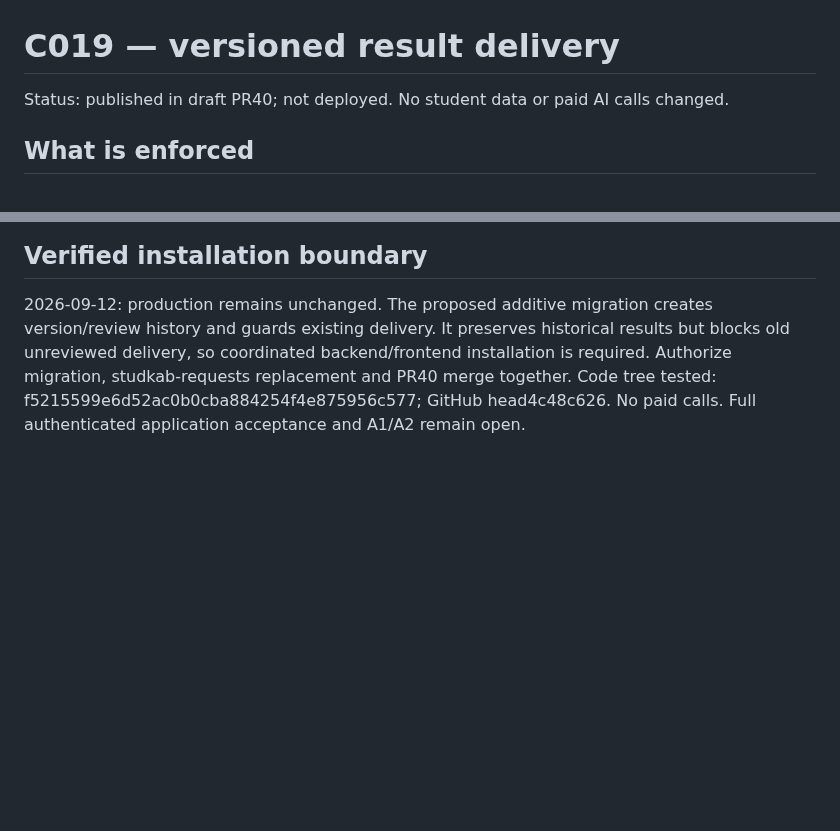
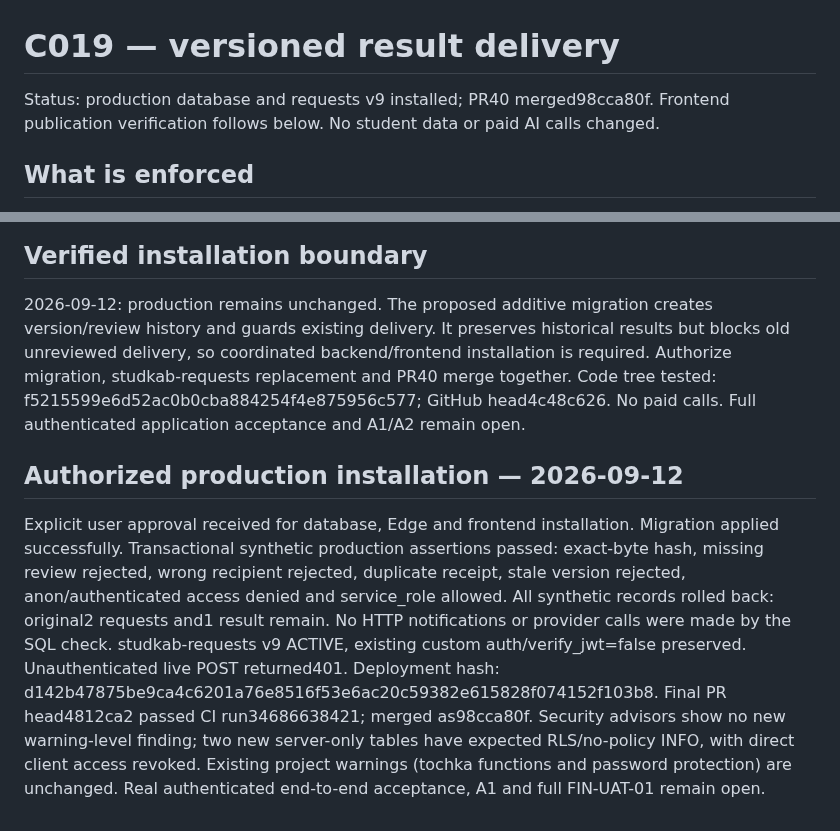
Before and after one commit to innaodincova-finpro/studkab, a Markdown page: supabase/RESULT_REVIEW_ACCEPTANCE.md, 2 parts joined by grey strips. Rendered like a GitHub page; blank space fills up the shorter version.

Commit message:
Record authorized C019 installation and production checks

```diff
--- a/supabase/RESULT_REVIEW_ACCEPTANCE.md
+++ b/supabase/RESULT_REVIEW_ACCEPTANCE.md
@@ -1,6 +1,6 @@
 # C019 — versioned result delivery
 
-Status: published in draft PR40; not deployed. No student data or paid AI calls changed.
+Status: production database and requests v9 installed; PR40 merged98cca80f. Frontend publication verification follows below. No student data or paid AI calls changed.
 
 ## What is enforced
 
@@ -66,3 +66,20 @@ but blocks old unreviewed delivery, so coordinated backend/frontend installation
 required. Authorize migration, studkab-requests replacement and PR40 merge together.
 Code tree tested: f5215599e6d52ac0b0cba884254f4e875956c577; GitHub head4c48c626.
 No paid calls. Full authenticated application acceptance and A1/A2 remain open.
+
+## Authorized production installation — 2026-09-12
+
+Explicit user approval received for database, Edge and frontend installation.
+Migration applied successfully. Transactional synthetic production assertions passed:
+exact-byte hash, missing review rejected, wrong recipient rejected, duplicate receipt,
+stale version rejected, anon/authenticated access denied and service_role allowed.
+All synthetic records rolled back: original2 requests and1 result remain. No HTTP
+notifications or provider calls were made by the SQL check.
+studkab-requests v9 ACTIVE, existing custom auth/verify_jwt=false preserved.
+Unauthenticated live POST returned401. Deployment hash:
+d142b47875be9ca4c6201a76e8516f53e6ac20c59382e615828f074152f103b8.
+Final PR head4812ca2 passed CI run34686638421; merged as98cca80f.
+Security advisors show no new warning-level finding; two new server-only tables
+have expected RLS/no-policy INFO, with direct client access revoked. Existing
+project warnings (tochka functions and password protection) are unchanged.
+Real authenticated end-to-end acceptance, A1 and full FIN-UAT-01 remain open.
```
Also changed, not shown: TRACEABILITY.md (+8 -0 lines).
